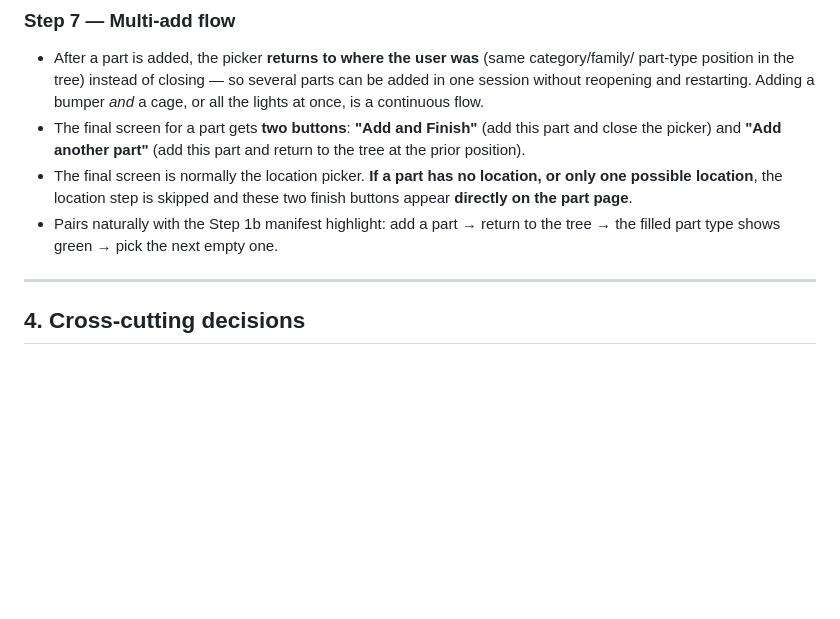
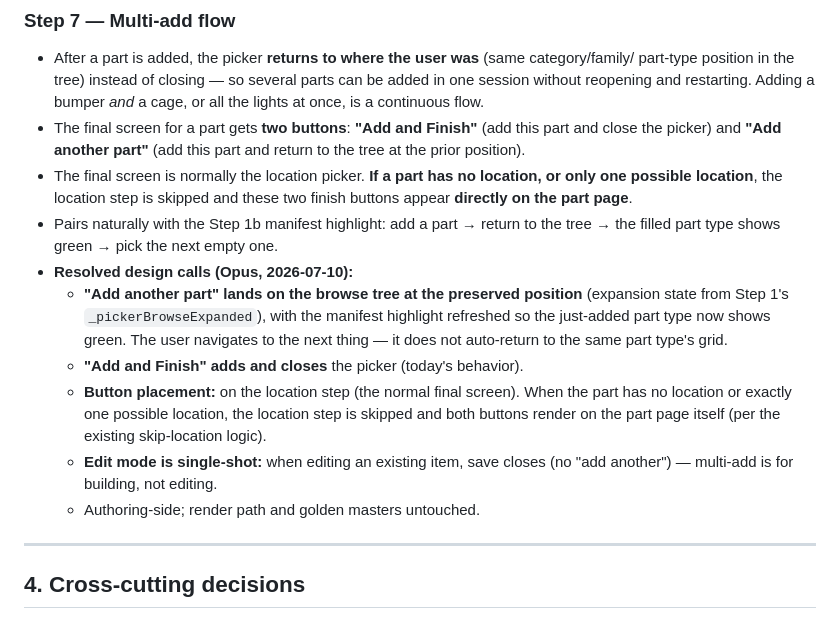
Before and after one commit to dtmseth/DTM_Vehicle_Builder, a Markdown page: docs/audit/PICKER_REDESIGN.md, the part around the change. Rendered like a GitHub page; blank space fills up the shorter version.

Commit message:
Resolve Step 7 (multi-add) design calls
"Add another" returns to the browse tree at preserved position with
refreshed highlight; "Add and Finish" closes; buttons on the location
step (or the part page when location is skipped); edit stays single-shot.

Co-Authored-By: Claude Opus 4.8 <noreply@anthropic.com>

```diff
--- a/docs/audit/PICKER_REDESIGN.md
+++ b/docs/audit/PICKER_REDESIGN.md
@@ -248,6 +248,18 @@ Original spec (kept for reference):
   on the part page**.
 - Pairs naturally with the Step 1b manifest highlight: add a part → return to the tree → the
   filled part type shows green → pick the next empty one.
+- **Resolved design calls (Opus, 2026-07-10):**
+  - **"Add another part" lands on the browse tree at the preserved position** (expansion state
+    from Step 1's `_pickerBrowseExpanded`), with the manifest highlight refreshed so the
+    just-added part type now shows green. The user navigates to the next thing — it does not
+    auto-return to the same part type's grid.
+  - **"Add and Finish" adds and closes** the picker (today's behavior).
+  - **Button placement:** on the location step (the normal final screen). When the part has no
+    location or exactly one possible location, the location step is skipped and both buttons
+    render on the part page itself (per the existing skip-location logic).
+  - **Edit mode is single-shot:** when editing an existing item, save closes (no "add another") —
+    multi-add is for building, not editing.
+  - Authoring-side; render path and golden masters untouched.
 
 ---
 
```
